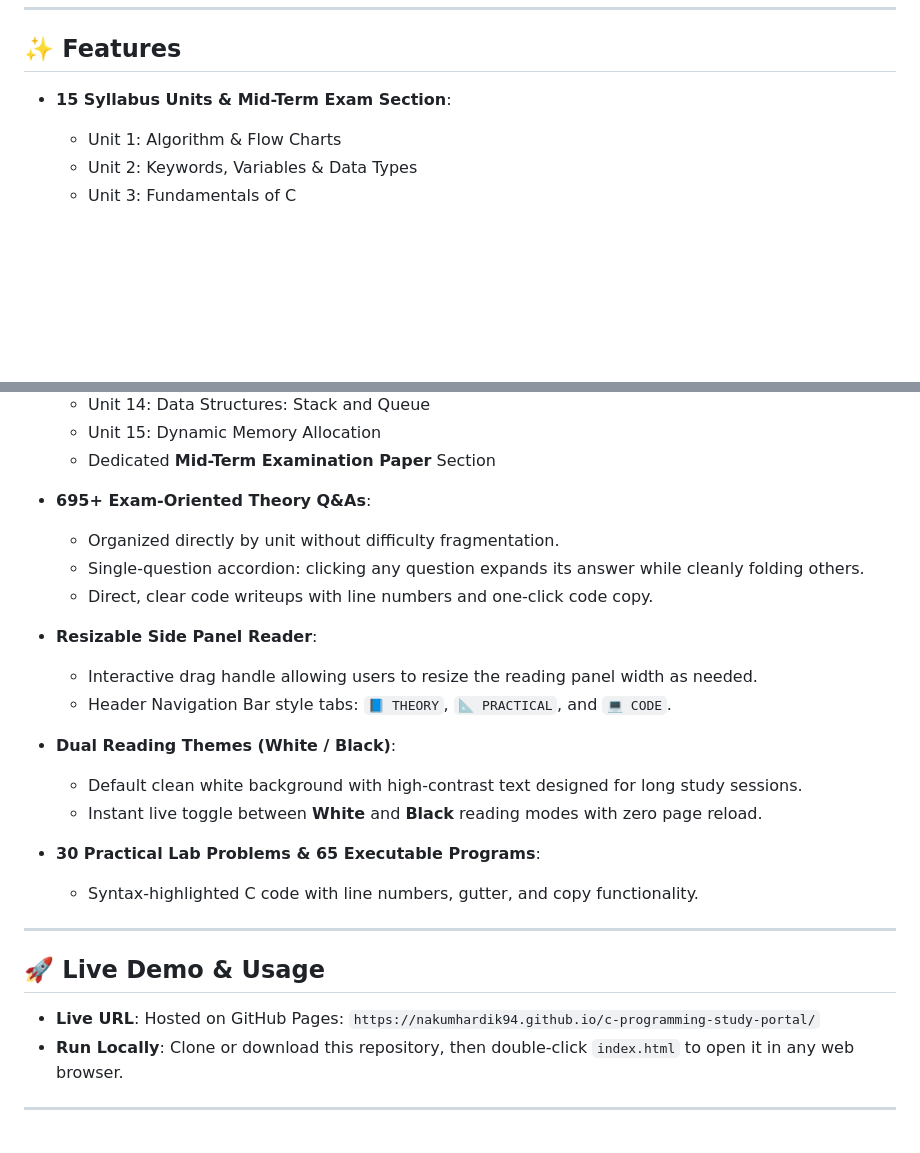
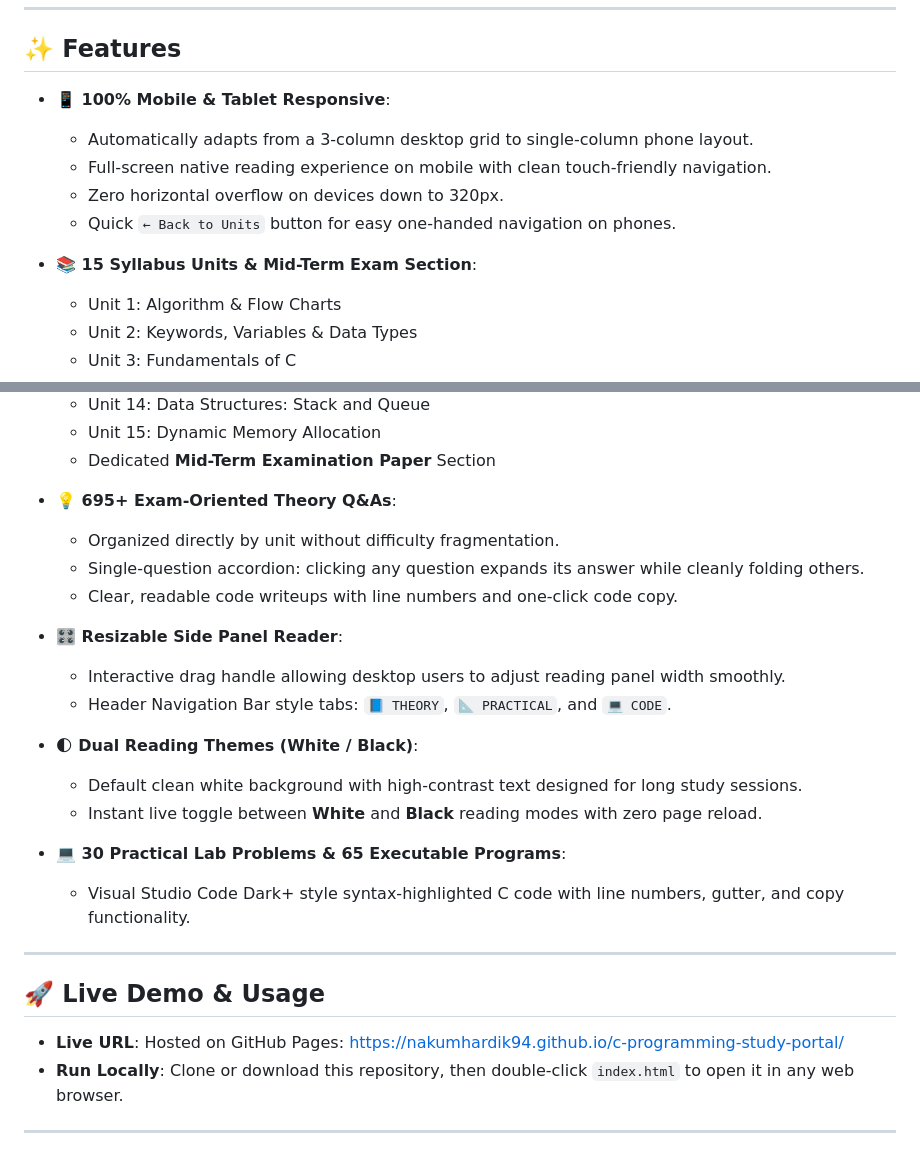
Before and after one commit to nakumhardik94/c-programming-study-portal, a Markdown page: README.md, 2 parts joined by grey strips. Rendered like a GitHub page; blank space fills up the shorter version.

```diff
--- a/README.md
+++ b/README.md
@@ -15,7 +30,13 @@ The portal covers the entire university syllabus across **15 Units**, pairing th
 
 ## ✨ Features
 
-- **15 Syllabus Units & Mid-Term Exam Section**:
+- **📱 100% Mobile & Tablet Responsive**:
+  - Automatically adapts from a 3-column desktop grid to single-column phone layout.
+  - Full-screen native reading experience on mobile with clean touch-friendly navigation.
+  - Zero horizontal overflow on devices down to 320px.
+  - Quick `← Back to Units` button for easy one-handed navigation on phones.
+
+- **📚 15 Syllabus Units & Mid-Term Exam Section**:
   - Unit 1: Algorithm & Flow Charts
   - Unit 2: Keywords, Variables & Data Types
   - Unit 3: Fundamentals of C
@@ -33,27 +54,27 @@ The portal covers the entire university syllabus across **15 Units**, pairing th
   - Unit 15: Dynamic Memory Allocation
   - Dedicated **Mid-Term Examination Paper** Section
 
-- **695+ Exam-Oriented Theory Q&As**:
+- **💡 695+ Exam-Oriented Theory Q&As**:
   - Organized directly by unit without difficulty fragmentation.
   - Single-question accordion: clicking any question expands its answer while cleanly folding others.
-  - Direct, clear code writeups with line numbers and one-click code copy.
+  - Clear, readable code writeups with line numbers and one-click code copy.
 
-- **Resizable Side Panel Reader**:
-  - Interactive drag handle allowing users to resize the reading panel width as needed.
+- **🎛️ Resizable Side Panel Reader**:
+  - Interactive drag handle allowing desktop users to adjust reading panel width smoothly.
   - Header Navigation Bar style tabs: `📘 THEORY`, `📐 PRACTICAL`, and `💻 CODE`.
 
-- **Dual Reading Themes (White / Black)**:
+- **🌓 Dual Reading Themes (White / Black)**:
   - Default clean white background with high-contrast text designed for long study sessions.
   - Instant live toggle between **White** and **Black** reading modes with zero page reload.
 
-- **30 Practical Lab Problems & 65 Executable Programs**:
-  - Syntax-highlighted C code with line numbers, gutter, and copy functionality.
+- **💻 30 Practical Lab Problems & 65 Executable Programs**:
+  - Visual Studio Code Dark+ style syntax-highlighted C code with line numbers, gutter, and copy functionality.
 
 ---
 
 ## 🚀 Live Demo & Usage
 
-- **Live URL**: Hosted on GitHub Pages: `https://nakumhardik94.github.io/c-programming-study-portal/`
+- **Live URL**: Hosted on GitHub Pages: [https://nakumhardik94.github.io/c-programming-study-portal/](https://nakumhardik94.github.io/c-programming-study-portal/)
 - **Run Locally**: Clone or download this repository, then double-click `index.html` to open it in any web browser.
 
 ---
```
Also changed, not shown: other parts of README.md (+15 -0 lines), screenshots/desktop-dashboard.png (added), screenshots/desktop-unit-reader.png (added), screenshots/mobile-home.png (added), screenshots/mobile-side-panel-code.png (added), screenshots/mobile-side-panel-theory.png (added), 1 other file.
